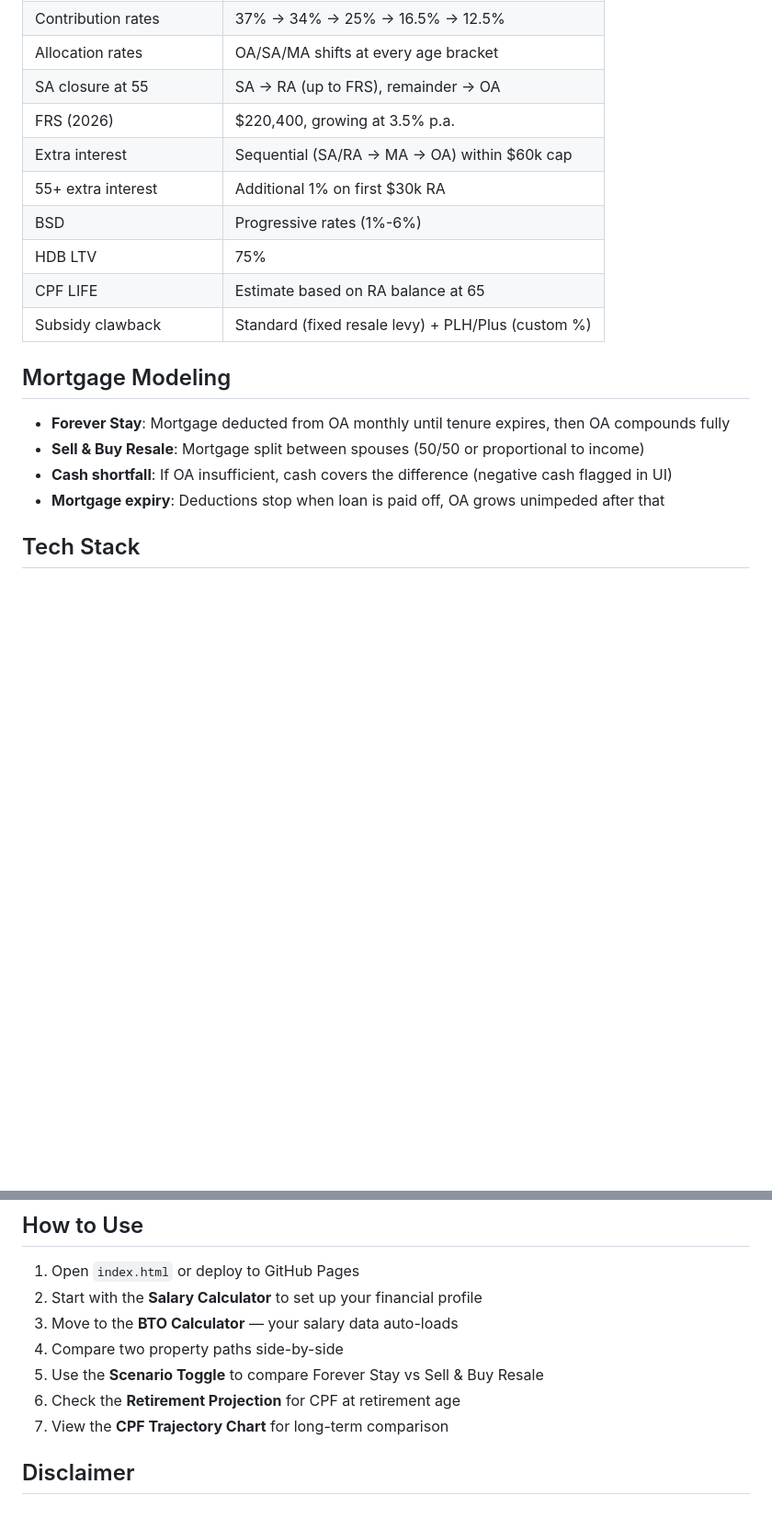
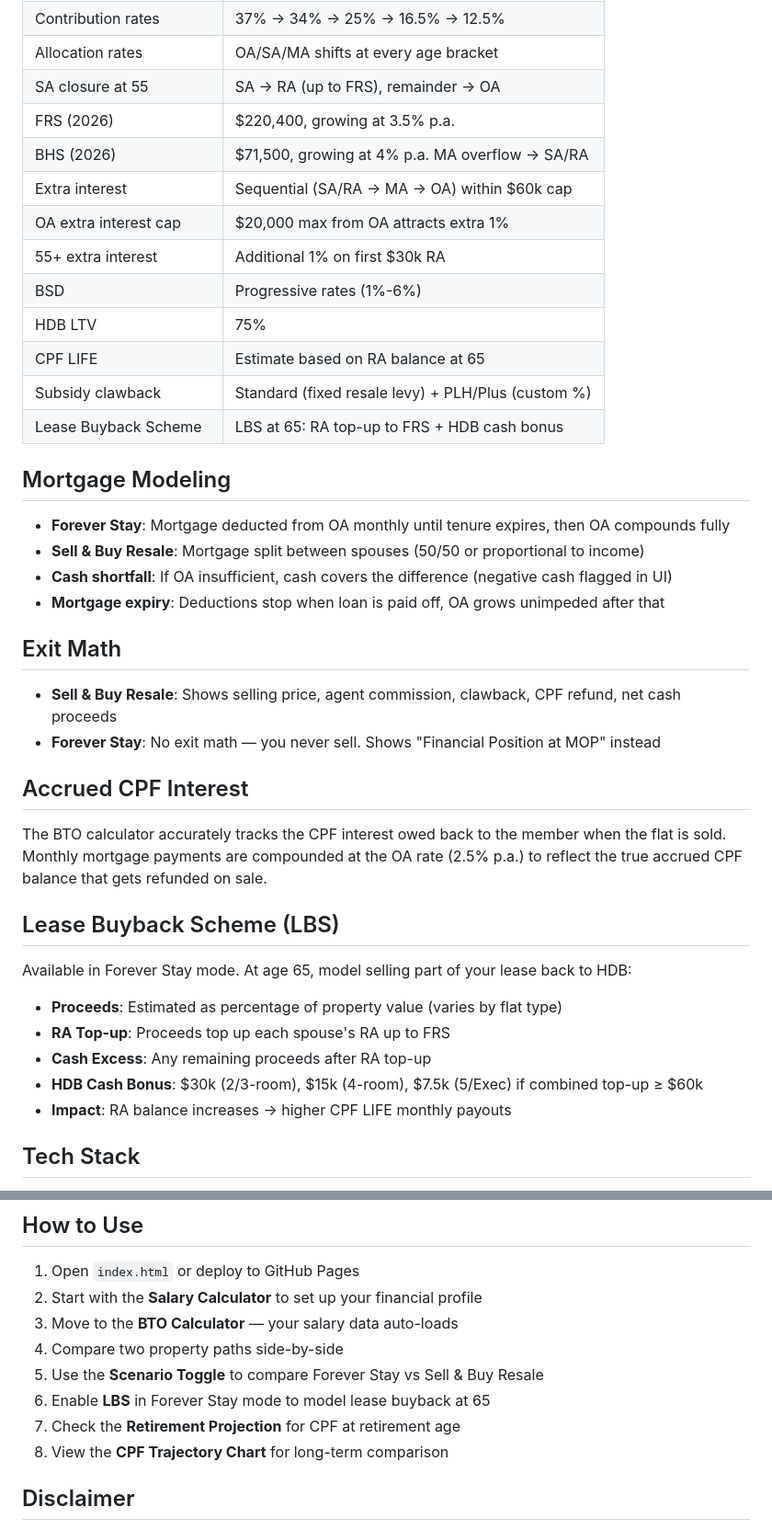
Before and after one commit to soulforsoup/CPF-BTO-Calculator, a Markdown page: README.md, 2 parts joined by grey strips. Shown at 92% size. Drawn GitHub-style; blank space fills up the shorter version.

```diff
--- a/README.md
+++ b/README.md
@@ -39,12 +41,15 @@ A static web app for projecting CPF balances and comparing BTO property scenario
 | Allocation rates | OA/SA/MA shifts at every age bracket |
 | SA closure at 55 | SA → RA (up to FRS), remainder → OA |
 | FRS (2026) | $220,400, growing at 3.5% p.a. |
+| BHS (2026) | $71,500, growing at 4% p.a. MA overflow → SA/RA |
 | Extra interest | Sequential (SA/RA → MA → OA) within $60k cap |
+| OA extra interest cap | $20,000 max from OA attracts extra 1% |
 | 55+ extra interest | Additional 1% on first $30k RA |
 | BSD | Progressive rates (1%-6%) |
 | HDB LTV | 75% |
 | CPF LIFE | Estimate based on RA balance at 65 |
 | Subsidy clawback | Standard (fixed resale levy) + PLH/Plus (custom %) |
+| Lease Buyback Scheme | LBS at 65: RA top-up to FRS + HDB cash bonus |
 
 ## Mortgage Modeling
 
@@ -52,6 +57,24 @@ A static web app for projecting CPF balances and comparing BTO property scenario
 - **Sell & Buy Resale**: Mortgage split between spouses (50/50 or proportional to income)
 - **Cash shortfall**: If OA insufficient, cash covers the difference (negative cash flagged in UI)
 - **Mortgage expiry**: Deductions stop when loan is paid off, OA grows unimpeded after that
+
+## Exit Math
+
+- **Sell & Buy Resale**: Shows selling price, agent commission, clawback, CPF refund, net cash proceeds
+- **Forever Stay**: No exit math — you never sell. Shows "Financial Position at MOP" instead
+
+## Accrued CPF Interest
+
+The BTO calculator accurately tracks the CPF interest owed back to the member when the flat is sold. Monthly mortgage payments are compounded at the OA rate (2.5% p.a.) to reflect the true accrued CPF balance that gets refunded on sale.
+
+## Lease Buyback Scheme (LBS)
+
+Available in Forever Stay mode. At age 65, model selling part of your lease back to HDB:
+- **Proceeds**: Estimated as percentage of property value (varies by flat type)
+- **RA Top-up**: Proceeds top up each spouse's RA up to FRS
+- **Cash Excess**: Any remaining proceeds after RA top-up
+- **HDB Cash Bonus**: $30k (2/3-room), $15k (4-room), $7.5k (5/Exec) if combined top-up ≥ $60k
+- **Impact**: RA balance increases → higher CPF LIFE monthly payouts
 
 ## Tech Stack
 
@@ -87,8 +110,9 @@ This is a static site compatible with GitHub Pages. Push to a repository and ena
 3. Move to the **BTO Calculator** — your salary data auto-loads
 4. Compare two property paths side-by-side
 5. Use the **Scenario Toggle** to compare Forever Stay vs Sell & Buy Resale
-6. Check the **Retirement Projection** for CPF at retirement age
-7. View the **CPF Trajectory Chart** for long-term comparison
+6. Enable **LBS** in Forever Stay mode to model lease buyback at 65
+7. Check the **Retirement Projection** for CPF at retirement age
+8. View the **CPF Trajectory Chart** for long-term comparison
 
 ## Disclaimer
 
```
Also changed, not shown: other parts of README.md (+3 -1 lines).
